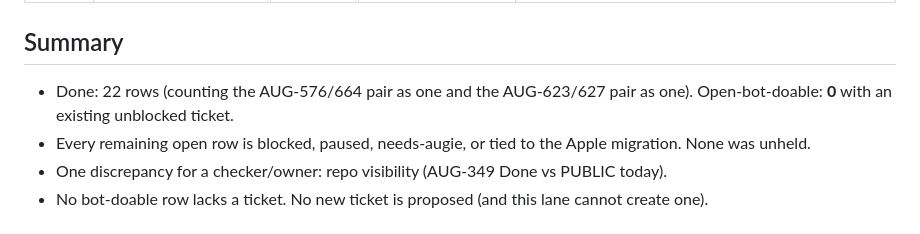
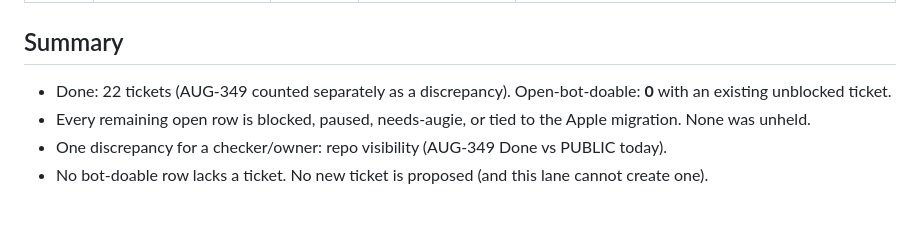
Before and after one commit to augsmog/QuickScore, a Markdown page: docs/launch/AUG-48-snapshot-2026-11-13.md, the part around the change. Rendered like a GitHub page.

Commit message:
Fix done count wording (AUG-1114)
Co-Authored-By: Claude Sonnet 5.5 <noreply@anthropic.com>

```diff
--- a/docs/launch/AUG-48-snapshot-2026-11-13.md
+++ b/docs/launch/AUG-48-snapshot-2026-11-13.md
@@ -44,7 +44,7 @@ Classes: **Done** / **OPEN-BOT** (bot-doable, still open) / **HELD** (migration
 
 ## Summary
 
-- Done: 22 rows (counting the AUG-576/664 pair as one and the AUG-623/627 pair as one). Open-bot-doable: **0** with an existing unblocked ticket.
+- Done: 22 tickets (AUG-349 counted separately as a discrepancy). Open-bot-doable: **0** with an existing unblocked ticket.
 - Every remaining open row is blocked, paused, needs-augie, or tied to the Apple migration. None was unheld.
 - One discrepancy for a checker/owner: repo visibility (AUG-349 Done vs PUBLIC today).
 - No bot-doable row lacks a ticket. No new ticket is proposed (and this lane cannot create one).
```
